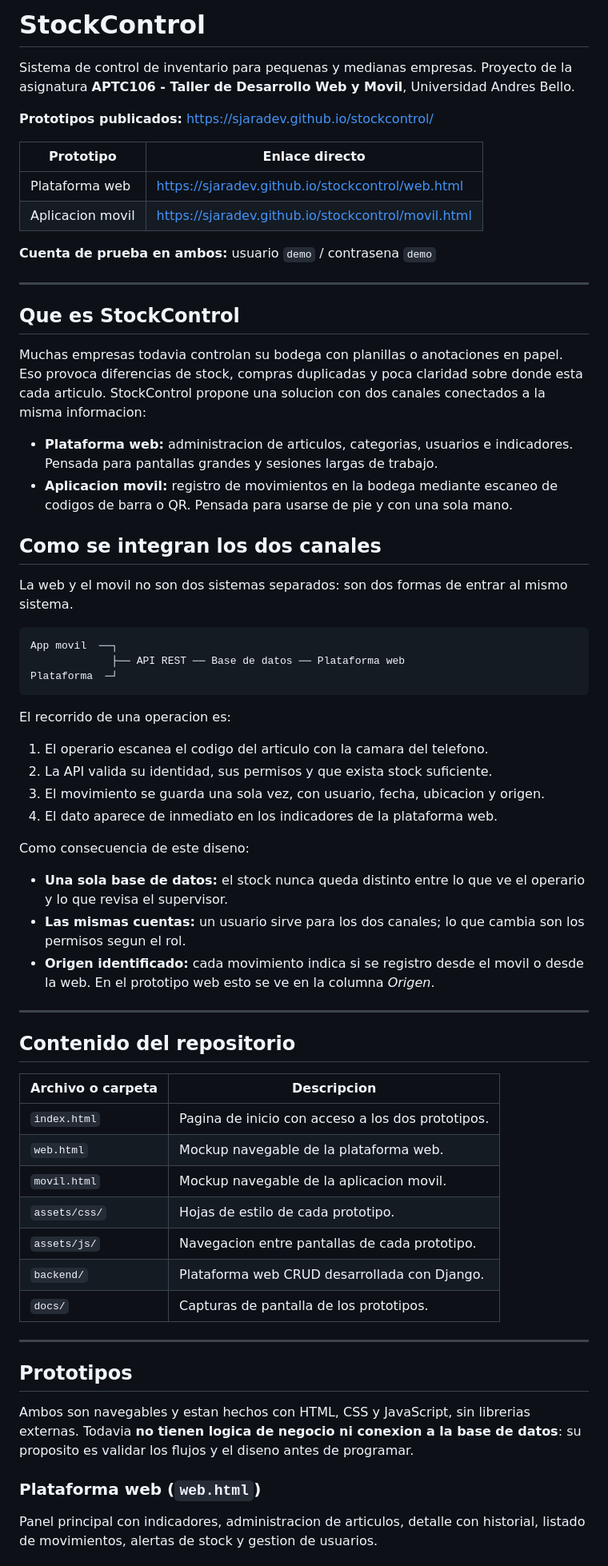
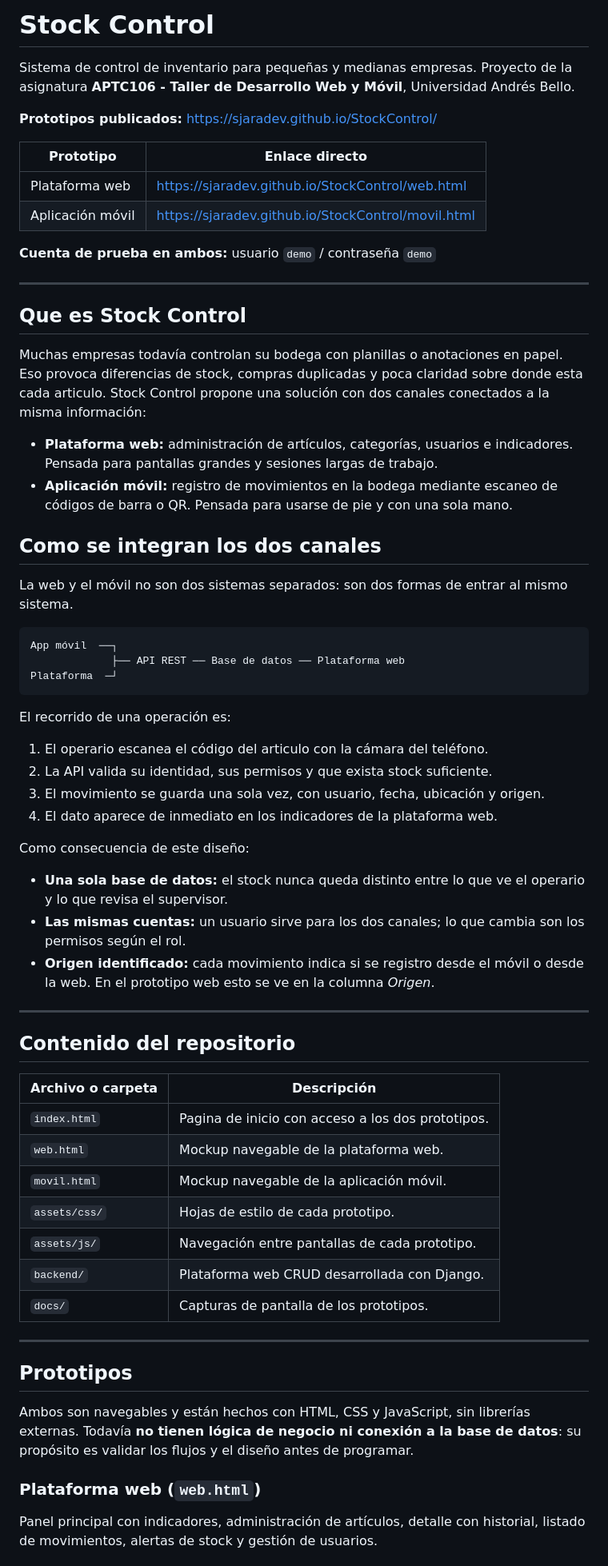
Before and after one commit to sjaradev/StockControl, a Markdown page: README.md, the part around one of its changes. Shown at 80% size. Rendered like a GitHub page.

Commit message:
Fix spelling and formatting in README.md
Corrected spelling and formatting issues in README.md.

````diff
--- a/README.md
+++ b/README.md
@@ -1,70 +1,70 @@
-# StockControl
+# Stock Control
 
-Sistema de control de inventario para pequenas y medianas empresas.
-Proyecto de la asignatura **APTC106 - Taller de Desarrollo Web y Movil**,
-Universidad Andres Bello.
+Sistema de control de inventario para pequeñas y medianas empresas.
+Proyecto de la asignatura **APTC106 - Taller de Desarrollo Web y Móvil**,
+Universidad Andrés Bello.
 
-**Prototipos publicados:** https://sjaradev.github.io/stockcontrol/
+**Prototipos publicados:** https://sjaradev.github.io/StockControl/
 
 | Prototipo | Enlace directo |
 |---|---|
-| Plataforma web | https://sjaradev.github.io/stockcontrol/web.html |
-| Aplicacion movil | https://sjaradev.github.io/stockcontrol/movil.html |
+| Plataforma web | https://sjaradev.github.io/StockControl/web.html |
+| Aplicación móvil | https://sjaradev.github.io/StockControl/movil.html |
 
-**Cuenta de prueba en ambos:** usuario `demo` / contrasena `demo`
+**Cuenta de prueba en ambos:** usuario `demo` / contraseña `demo`
 
 ---
 
-## Que es StockControl
+## Que es Stock Control
 
-Muchas empresas todavia controlan su bodega con planillas o anotaciones en papel.
+Muchas empresas todavía controlan su bodega con planillas o anotaciones en papel.
 Eso provoca diferencias de stock, compras duplicadas y poca claridad sobre donde
-esta cada articulo. StockControl propone una solucion con dos canales conectados a
-la misma informacion:
+esta cada articulo. Stock Control propone una solución con dos canales conectados a
+la misma información:
 
-- **Plataforma web:** administracion de articulos, categorias, usuarios e indicadores.
+- **Plataforma web:** administración de artículos, categorías, usuarios e indicadores.
   Pensada para pantallas grandes y sesiones largas de trabajo.
-- **Aplicacion movil:** registro de movimientos en la bodega mediante escaneo de
-  codigos de barra o QR. Pensada para usarse de pie y con una sola mano.
+- **Aplicación móvil:** registro de movimientos en la bodega mediante escaneo de
+  códigos de barra o QR. Pensada para usarse de pie y con una sola mano.
 
 ## Como se integran los dos canales
 
-La web y el movil no son dos sistemas separados: son dos formas de entrar al mismo
+La web y el móvil no son dos sistemas separados: son dos formas de entrar al mismo
 sistema.
 
 ```
-App movil  ──┐
+App móvil  ──┐
              ├── API REST ── Base de datos ── Plataforma web
 Plataforma  ─┘
 ```
 
-El recorrido de una operacion es:
+El recorrido de una operación es:
 
-1. El operario escanea el codigo del articulo con la camara del telefono.
+1. El operario escanea el código del articulo con la cámara del teléfono.
 2. La API valida su identidad, sus permisos y que exista stock suficiente.
-3. El movimiento se guarda una sola vez, con usuario, fecha, ubicacion y origen.
+3. El movimiento se guarda una sola vez, con usuario, fecha, ubicación y origen.
 4. El dato aparece de inmediato en los indicadores de la plataforma web.
 
-Como consecuencia de este diseno:
+Como consecuencia de este diseño:
 
 - **Una sola base de datos:** el stock nunca queda distinto entre lo que ve el
   operario y lo que revisa el supervisor.
 - **Las mismas cuentas:** un usuario sirve para los dos canales; lo que cambia son
-  los permisos segun el rol.
-- **Origen identificado:** cada movimiento indica si se registro desde el movil o
+  los permisos según el rol.
+- **Origen identificado:** cada movimiento indica si se registro desde el móvil o
   desde la web. En el prototipo web esto se ve en la columna *Origen*.
 
 ---
 
 ## Contenido del repositorio
 
-| Archivo o carpeta | Descripcion |
+| Archivo o carpeta | Descripción |
 |---|---|
 | `index.html` | Pagina de inicio con acceso a los dos prototipos. |
 | `web.html` | Mockup navegable de la plataforma web. |
-| `movil.html` | Mockup navegable de la aplicacion movil. |
+| `movil.html` | Mockup navegable de la aplicación móvil. |
 | `assets/css/` | Hojas de estilo de cada prototipo. |
-| `assets/js/` | Navegacion entre pantallas de cada prototipo. |
+| `assets/js/` | Navegación entre pantallas de cada prototipo. |
 | `backend/` | Plataforma web CRUD desarrollada con Django. |
 | `docs/` | Capturas de pantalla de los prototipos. |
 
@@ -72,12 +72,12 @@ Como consecuencia de este diseno:
 
 ## Prototipos
 
-Ambos son navegables y estan hechos con HTML, CSS y JavaScript, sin librerias
-externas. Todavia **no tienen logica de negocio ni conexion a la base de datos**:
-su proposito es validar los flujos y el diseno antes de programar.
+Ambos son navegables y están hechos con HTML, CSS y JavaScript, sin librerías
+externas. Todavía **no tienen lógica de negocio ni conexión a la base de datos**:
+su propósito es validar los flujos y el diseño antes de programar.
 
 ### Plataforma web (`web.html`)
 
-Panel principal con indicadores, administracion de articulos, detalle con historial,
-listado de movimientos, alertas de stock y gestion de usuarios.
+Panel principal con indicadores, administración de artículos, detalle con historial,
+listado de movimientos, alertas de stock y gestión de usuarios.
 
````
Also changed, not shown: other parts of README.md (+15 -15 lines).
